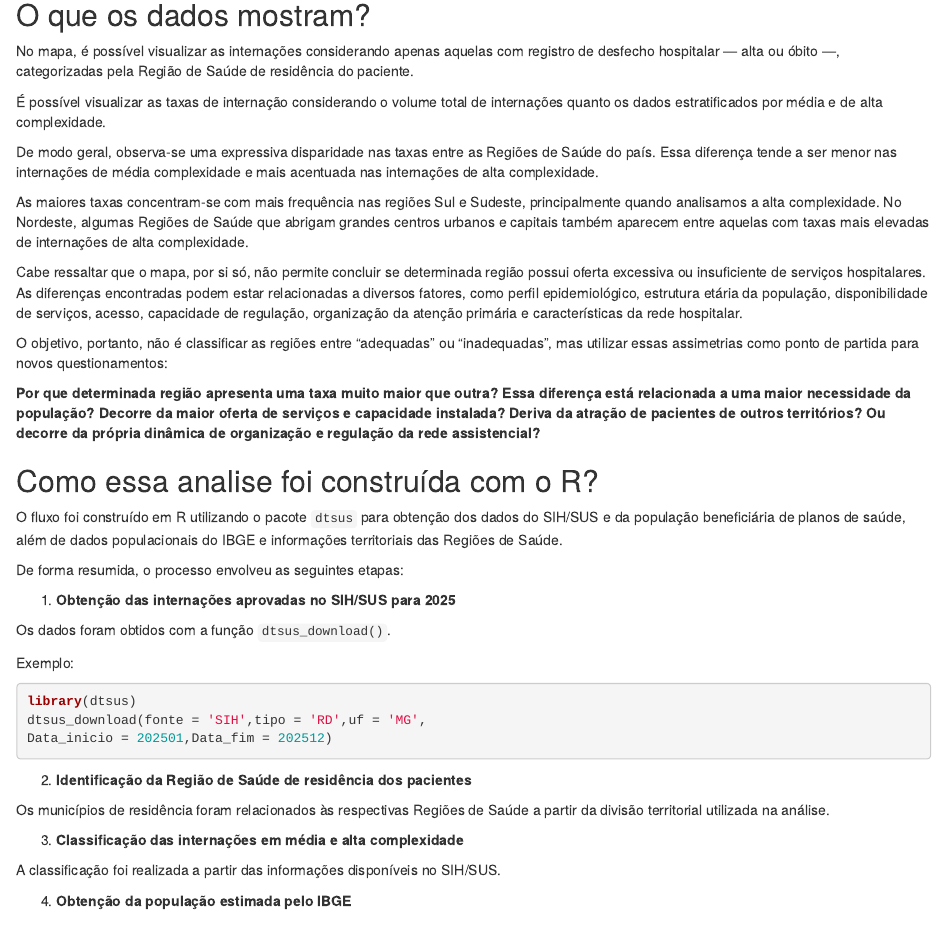
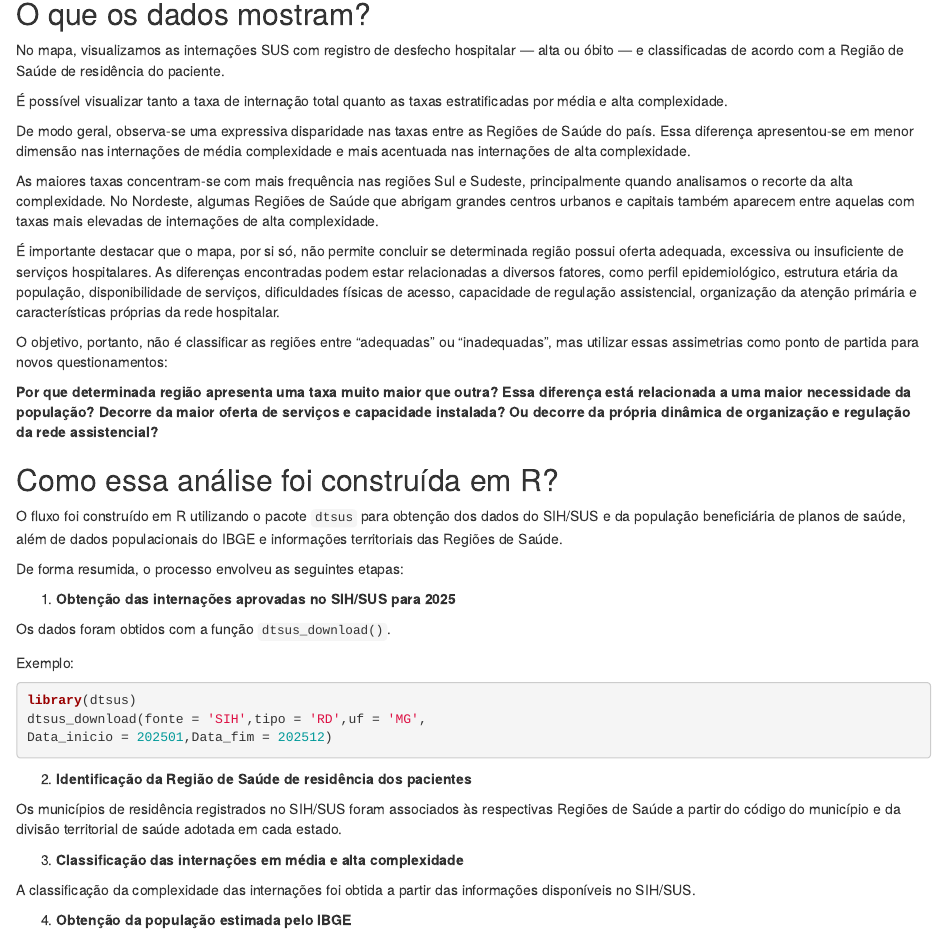
Before and after one commit to LucasRFontes/dtsus, an R Markdown document (vignettes/articles/internacoes-brasil-2025.Rmd): the page in a window 1100 px wide, from 1520 px down before the commit and from 1540 px down after it, so that both start at the same text. Rendered offline with R 4.5, knitr and Pandoc, with nearby package versions.

Commit message:
Atualiza artigo sobre internações hospitalares

```diff
--- a/vignettes/articles/internacoes-brasil-2025.Rmd
+++ b/vignettes/articles/internacoes-brasil-2025.Rmd
@@ -38,22 +38,22 @@ Mais recentemente, foi criada também uma função que permite baixar os dados d
 
 
 ## O que os dados mostram?
-No mapa, é possível visualizar as internações considerando apenas aquelas com registro de desfecho hospitalar — alta ou óbito —, categorizadas pela Região de Saúde de residência do paciente.
+No mapa, visualizamos as internações SUS com registro de desfecho hospitalar — alta ou óbito — e classificadas de acordo com a Região de Saúde de residência do paciente.
 
-É possível visualizar as taxas de internação considerando o volume total de internações quanto os dados estratificados por média e de alta complexidade.
+É possível visualizar tanto a taxa de internação total quanto as taxas estratificadas por média e alta complexidade.
 
-De modo geral, observa-se uma expressiva disparidade nas taxas entre as Regiões de Saúde do país. Essa diferença tende a ser menor nas internações de média complexidade e mais acentuada nas internações de alta complexidade.
+De modo geral, observa-se uma expressiva disparidade nas taxas entre as Regiões de Saúde do país. Essa diferença apresentou-se em menor dimensão nas internações de média complexidade e mais acentuada nas internações de alta complexidade.
 
-As maiores taxas concentram-se com mais frequência nas regiões Sul e Sudeste, principalmente quando analisamos a alta complexidade. No Nordeste, algumas Regiões de Saúde que abrigam grandes centros urbanos e capitais também aparecem entre aquelas com taxas mais elevadas de internações de alta complexidade.
+As maiores taxas concentram-se com mais frequência nas regiões Sul e Sudeste, principalmente quando analisamos o recorte da alta complexidade. No Nordeste, algumas Regiões de Saúde que abrigam grandes centros urbanos e capitais também aparecem entre aquelas com taxas mais elevadas de internações de alta complexidade.
 
-Cabe ressaltar que o mapa, por si só, não permite concluir se determinada região possui oferta excessiva ou insuficiente de serviços hospitalares. As diferenças encontradas podem estar relacionadas a diversos fatores, como perfil epidemiológico, estrutura etária da população, disponibilidade de serviços, acesso, capacidade de regulação, organização da atenção primária e características da rede hospitalar.
+É importante destacar que o mapa, por si só, não permite concluir se determinada região possui oferta adequada, excessiva ou insuficiente de serviços hospitalares. As diferenças encontradas podem estar relacionadas a diversos fatores, como perfil epidemiológico, estrutura etária da população, disponibilidade de serviços, dificuldades físicas de acesso, capacidade de regulação assistencial, organização da atenção primária e características próprias da rede hospitalar.
 
 O objetivo, portanto, não é classificar as regiões entre "adequadas" ou "inadequadas", mas utilizar essas assimetrias como ponto de partida para novos questionamentos:
 
-**Por que determinada região apresenta uma taxa muito maior que outra? Essa diferença está relacionada a uma maior necessidade da população? Decorre da maior oferta de serviços e capacidade instalada? Deriva da atração de pacientes de outros territórios? Ou decorre da própria dinâmica de organização e regulação da rede assistencial?**
+**Por que determinada região apresenta uma taxa muito maior que outra? Essa diferença está relacionada a uma maior necessidade da população? Decorre da maior oferta de serviços e capacidade instalada? Ou decorre da própria dinâmica de organização e regulação da rede assistencial?**
 
 
-## Como essa analise foi construída com o R?
+## Como essa análise foi construída em R?
 O fluxo foi construído em R utilizando o pacote `dtsus` para obtenção dos dados do SIH/SUS e da população beneficiária de planos de saúde, além de dados populacionais do IBGE e informações territoriais das Regiões de Saúde.
 
 De forma resumida, o processo envolveu as seguintes etapas:
@@ -72,11 +72,11 @@ De forma resumida, o processo envolveu as seguintes etapas:
 
 2. **Identificação da Região de Saúde de residência dos pacientes**
 
-Os municípios de residência foram relacionados às respectivas Regiões de Saúde a partir da   divisão territorial utilizada na análise.
+Os municípios de residência registrados no SIH/SUS foram associados às respectivas Regiões de Saúde a partir do código do município e da divisão territorial de saúde adotada em cada estado.
 
 3. **Classificação das internações em média e alta complexidade**
 
-A classificação foi realizada a partir das informações disponíveis no SIH/SUS.
+A classificação da complexidade das internações foi obtida a partir das informações disponíveis no SIH/SUS.
 
 4. **Obtenção da população estimada pelo IBGE**
 
```
Also changed, not shown: vignettes/articles/internacoes-brasil-2025.Rmd (10 more changed lines), 3 other files.
